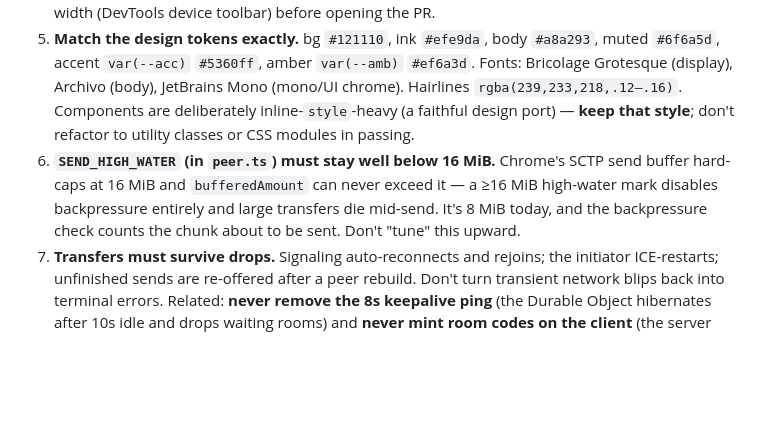
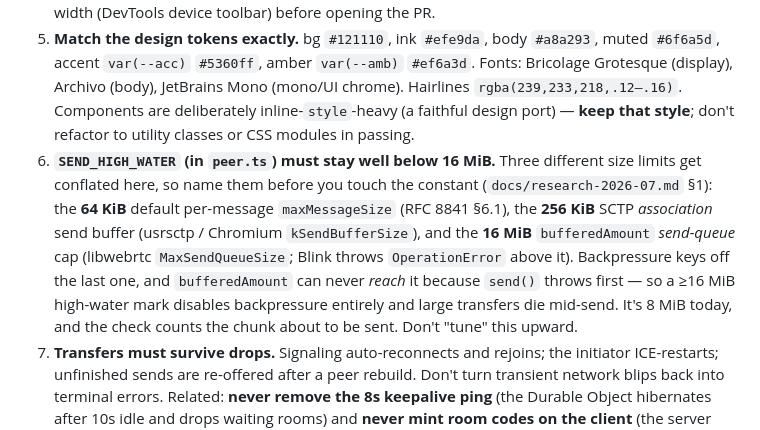
Before and after one commit to Ishannaik/warp, a Markdown page: CONTRIBUTING.md, the part around the change. Rendered like a GitHub page; blank space fills up the shorter version.

```diff
--- a/CONTRIBUTING.md
+++ b/CONTRIBUTING.md
@@ -85,7 +85,7 @@ These are non-negotiable. A PR that violates one will be asked to change, no mat
 3. **The signaling server stays a dumb relay.** It introduces peers and forwards opaque SDP/ICE blobs. It must never read, store, log, or understand file contents, filenames, or manifests. Data-plane logic belongs in the browser.
 4. **Mobile-first, always.** Every UI must work at **~360–430px wide with zero horizontal overflow**. Branch layout with `useIsMobile()` (`web/src/lib/useIsMobile.ts`) — the design was ported from a desktop export, so any new component **must** include the mobile branch. Verify at phone width (DevTools device toolbar) before opening the PR.
 5. **Match the design tokens exactly.** bg `#121110`, ink `#efe9da`, body `#a8a293`, muted `#6f6a5d`, accent `var(--acc)` `#5360ff`, amber `var(--amb)` `#ef6a3d`. Fonts: Bricolage Grotesque (display), Archivo (body), JetBrains Mono (mono/UI chrome). Hairlines `rgba(239,233,218,.12–.16)`. Components are deliberately inline-`style`-heavy (a faithful design port) — **keep that style**; don't refactor to utility classes or CSS modules in passing.
-6. **`SEND_HIGH_WATER` (in `peer.ts`) must stay well below 16 MiB.** Chrome's SCTP send buffer hard-caps at 16 MiB and `bufferedAmount` can never exceed it — a ≥16 MiB high-water mark disables backpressure entirely and large transfers die mid-send. It's 8 MiB today, and the backpressure check counts the chunk about to be sent. Don't "tune" this upward.
+6. **`SEND_HIGH_WATER` (in `peer.ts`) must stay well below 16 MiB.** Three different size limits get conflated here, so name them before you touch the constant (`docs/research-2026-07.md` §1): the **64 KiB** default per-message `maxMessageSize` (RFC 8841 §6.1), the **256 KiB** SCTP *association* send buffer (usrsctp / Chromium `kSendBufferSize`), and the **16 MiB** `bufferedAmount` *send-queue* cap (libwebrtc `MaxSendQueueSize`; Blink throws `OperationError` above it). Backpressure keys off the last one, and `bufferedAmount` can never *reach* it because `send()` throws first — so a ≥16 MiB high-water mark disables backpressure entirely and large transfers die mid-send. It's 8 MiB today, and the check counts the chunk about to be sent. Don't "tune" this upward.
 7. **Transfers must survive drops.** Signaling auto-reconnects and rejoins; the initiator ICE-restarts; unfinished sends are re-offered after a peer rebuild. Don't turn transient network blips back into terminal errors. Related: **never remove the 8s keepalive ping** (the Durable Object hibernates after 10s idle and drops waiting rooms) and **never mint room codes on the client** (the server owns codes; the creator joins with no code and uses `joined.room`).
 
 ## Finding something to work on
```
Also changed, not shown: docs/ARCHITECTURE.md (+10 -2 lines).
